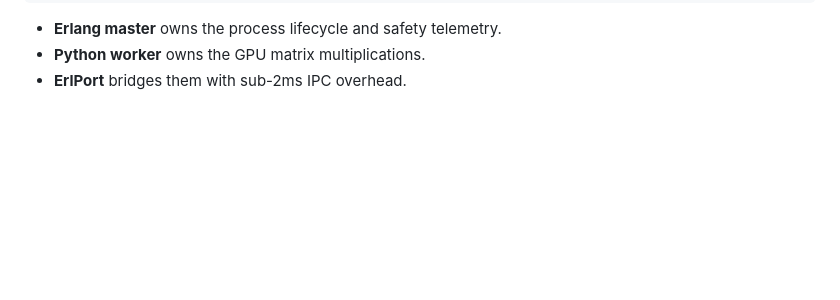
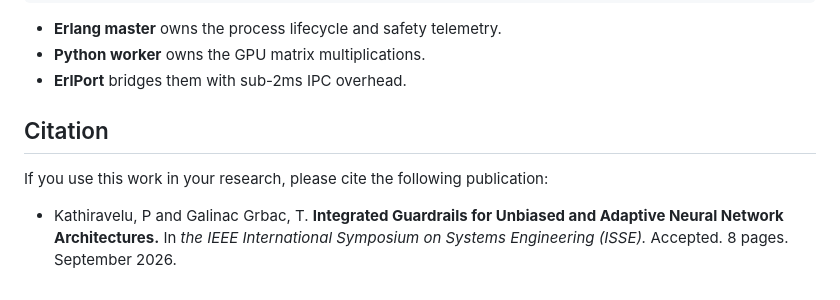
Before and after one commit to KathiraveluLab/IGUANA, a Markdown page: README.md, the part around the change. Rendered like a GitHub page; blank space fills up the shorter version.

Commit message:
Add citation for research publication
Added citation section for research publication.

```diff
--- a/README.md
+++ b/README.md
@@ -136,3 +136,10 @@ iguana_hf_controller:stop(P).
 - **Erlang master** owns the process lifecycle and safety telemetry.
 - **Python worker** owns the GPU matrix multiplications.
 - **ErlPort** bridges them with sub-2ms IPC overhead.
+
+
+## Citation
+
+If you use this work in your research, please cite the following publication:
+
+* Kathiravelu, P and Galinac Grbac, T. **Integrated Guardrails for Unbiased and Adaptive Neural Network Architectures.** In _the IEEE International Symposium on Systems Engineering (ISSE)._ Accepted. 8 pages. September 2026.
```
